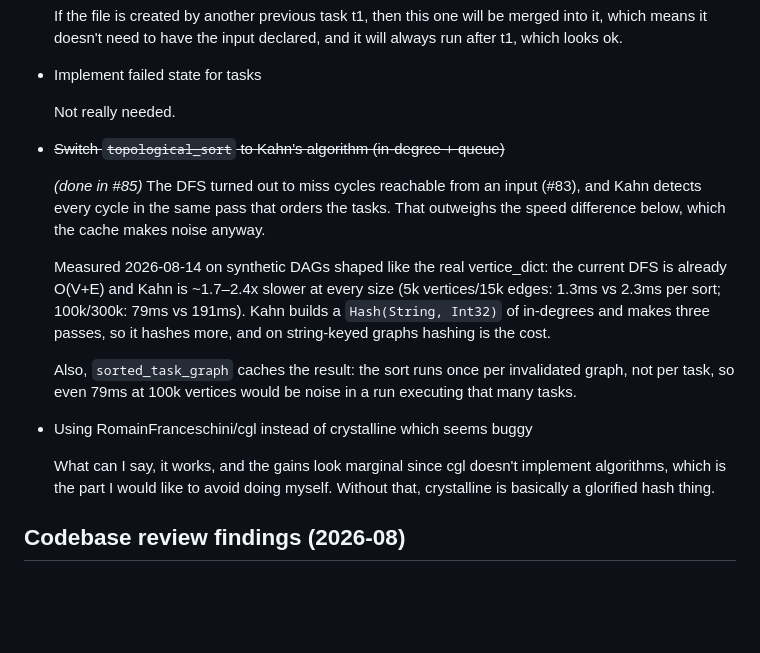
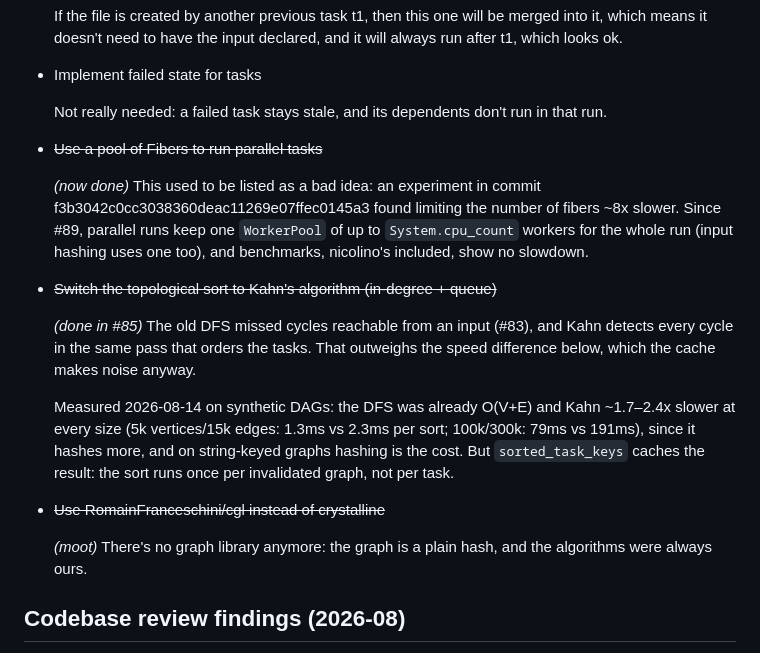
Before and after one commit to ralsina/croupier, a Markdown page: TODO.md, the part around one of its changes. GitHub-like rendering; blank space fills up the shorter version.

```diff
--- a/TODO.md
+++ b/TODO.md
@@ -80,31 +76,36 @@
 
 * Implement failed state for tasks
 
-  Not really needed.
+  Not really needed: a failed task stays stale, and its dependents
+  don't run in that run.
 
-* ~~Switch `topological_sort` to Kahn's algorithm (in-degree + queue)~~
+* ~~Use a pool of Fibers to run parallel tasks~~
 
-  *(done in #85)* The DFS turned out to miss cycles reachable from an
-  input (#83), and Kahn detects every cycle in the same pass that
-  orders the tasks. That outweighs the speed difference below, which
-  the cache makes noise anyway.
+  *(now done)* This used to be listed as a bad idea: an experiment in
+  commit f3b3042c0cc3038360deac11269e07ffec0145a3 found limiting the
+  number of fibers ~8x slower. Since #89, parallel runs keep one
+  `WorkerPool` of up to `System.cpu_count` workers for the whole run (input
+  hashing uses one too), and benchmarks, nicolino's included, show no
+  slowdown.
 
-  Measured 2026-08-14 on synthetic DAGs shaped like the real
-  vertice_dict: the current DFS is already O(V+E) and Kahn is
-  ~1.7–2.4x slower at every size (5k vertices/15k edges: 1.3ms vs
-  2.3ms per sort; 100k/300k: 79ms vs 191ms). Kahn builds a
-  `Hash(String, Int32)` of in-degrees and makes three passes, so it
-  hashes more, and on string-keyed graphs hashing is the cost.
+* ~~Switch the topological sort to Kahn's algorithm (in-degree + queue)~~
 
-  Also, `sorted_task_graph` caches the result: the sort runs once per
-  invalidated graph, not per task, so even 79ms at 100k vertices would
-  be noise in a run executing that many tasks.
+  *(done in #85)* The old DFS missed cycles reachable from an input
+  (#83), and Kahn detects every cycle in the same pass that orders the
+  tasks. That outweighs the speed difference below, which the cache
+  makes noise anyway.
 
-* Using RomainFranceschini/cgl instead of crystalline which seems buggy
+  Measured 2026-08-14 on synthetic DAGs: the DFS was already O(V+E)
+  and Kahn ~1.7–2.4x slower at every size (5k vertices/15k edges:
+  1.3ms vs 2.3ms per sort; 100k/300k: 79ms vs 191ms), since it hashes
+  more, and on string-keyed graphs hashing is the cost. But
+  `sorted_task_keys` caches the result: the sort runs once per
+  invalidated graph, not per task.
 
-  What can I say, it works, and the gains look marginal since cgl doesn't
-  implement algorithms, which is the part I would like to avoid doing
-  myself. Without that, crystalline is basically a glorified hash thing.
+* ~~Use RomainFranceschini/cgl instead of crystalline~~
+
+  *(moot)* There's no graph library anymore: the graph is a plain
+  hash, and the algorithms were always ours.
 
 ## Codebase review findings (2026-08)
 
```
Also changed, not shown: other parts of TODO.md (+48 -68 lines).
